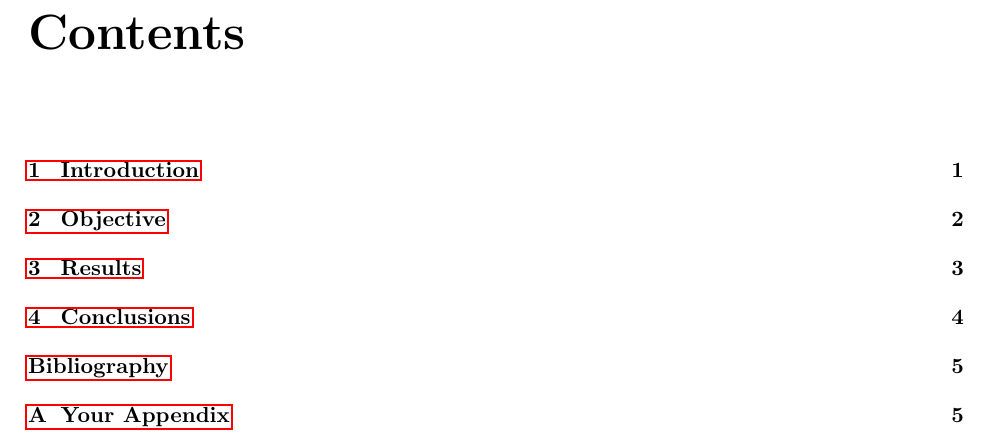
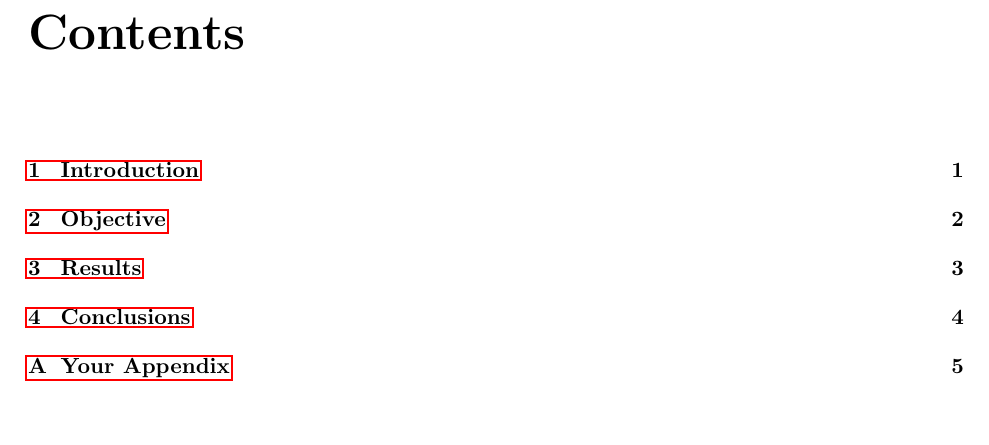
Before and after one commit to VT-ICAM/VTthesis, a LaTeX thesis (VTthesis_Template.tex, which reads VTthesis.cls): part of page 5 of 12, cut so that both start at the same text. Compiled offline with pdfLaTeX.

```diff
--- a/VTthesis.cls
+++ b/VTthesis.cls
@@ -23,7 +23,7 @@
 \LoadClass[11pt,letterpaper]{report}%book}
 
 %% AMSLaTeX math environments and symbols
-\RequirePackage{amsmath, amsthm, amssymb}
+\RequirePackage{amsmath,amssymb}
 \RequirePackage[normalem]{ulem}
 \RequirePackage[hmargin=1in,vmargin=1in,footskip=.25in,headsep=.25in,nomarginpar]{geometry}
 \RequirePackage{enumerate}
@@ -144,13 +144,11 @@
   \addcontentsline{toc}{chapter}{\bibname}
   \fancyhead[C]{\bibname}}
 \newcommand{\backmatter}{
-  \if@openright
-    \cleardoublepage
-  \else
-    \clearpage
-  \fi
+  \cleardoublepage
   \fancyhead[C]{\appendixname\ \thechapter}
-  }
+}
+\pretocmd{\bibliography}{\biblio}{}{}
+\apptocmd{\appendix}{\backmatter}{}{}
 
 %setup title page, abstract page, dedication page, and acknowledgement page
 \def\titlepage{%
```
Also changed, not shown: VTthesis_Template.tex (+0 -3 lines), VTthesis_Template.pdf.
